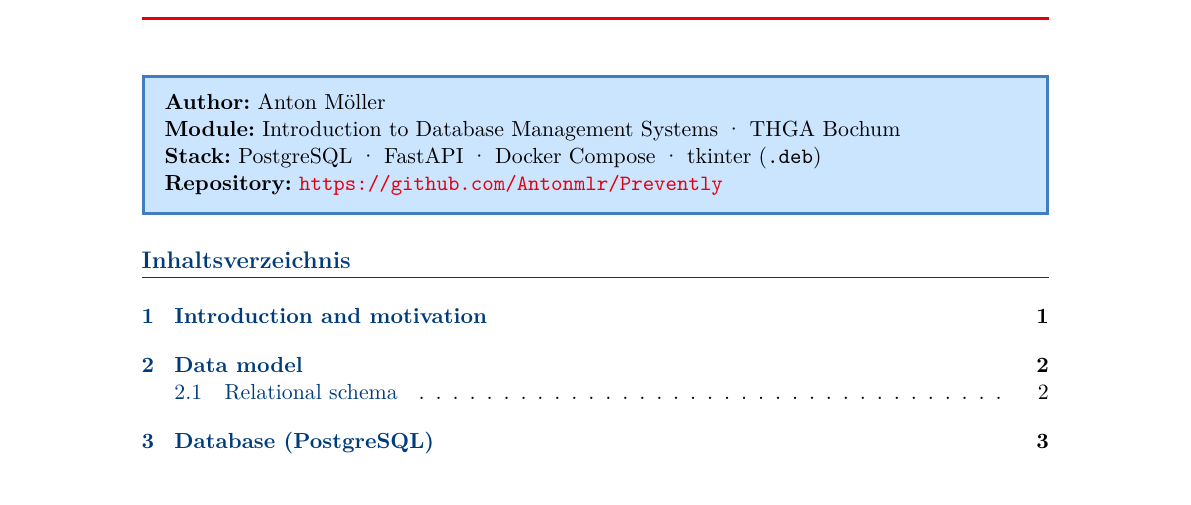
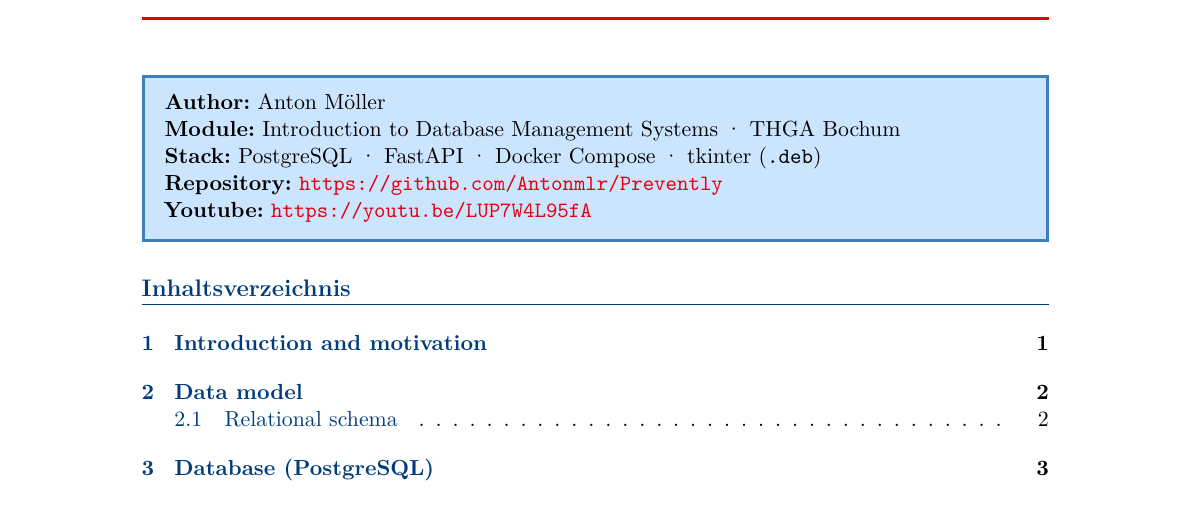
Before and after one commit to Antonmlr/Prevently, a LaTeX problem sheet (docs/example-documentation/documentation.tex): part of page 1 of 8, cut so that both start at the same text. Compiled offline with pdfLaTeX.

Commit message:
Youtube Video link to documentation

```diff
--- a/docs/example-documentation/documentation.tex
+++ b/docs/example-documentation/documentation.tex
@@ -23,7 +23,8 @@
 \textbf{Author:} Anton Möller \\
 \textbf{Module:} Introduction to Database Management Systems · THGA Bochum \\
 \textbf{Stack:} PostgreSQL · FastAPI · Docker Compose · tkinter (\texttt{.deb}) \\
-\textbf{Repository:} \url{https://github.com/Antonmlr/Prevently}
+\textbf{Repository:} \url{https://github.com/Antonmlr/Prevently} \\
+\textbf{Youtube:} \url{https://youtu.be/LUP7W4L95fA}
 \end{infobox}
 
 \tableofcontents
```
